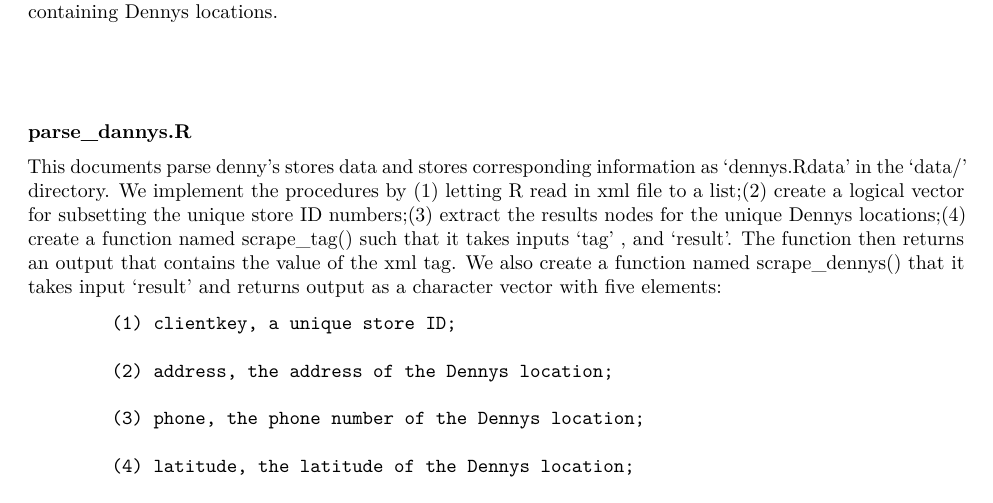
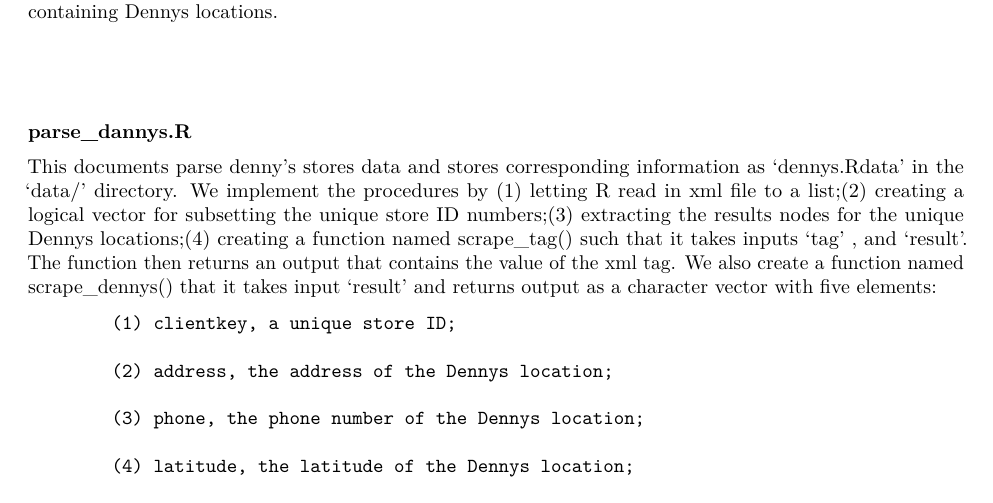
Before and after one commit to Darienzhangyy/Web-Scraping_LaQuinta-Dennys, an R Markdown document (hw2.Rmd): part of page 2 of 2, cut so that both start at the same text. Rendered offline with R 4.5, knitr and Pandoc, then LaTeX, with nearby package versions.

Commit message:
edited file again

```diff
--- a/hw2.Rmd
+++ b/hw2.Rmd
@@ -46,7 +46,7 @@
 
 **parse_dannys.R**
 
-This documents parse denny's stores data and stores corresponding information as 'dennys.Rdata' in the 'data/' directory. We implement the procedures by (1) letting R read in xml file to a list;(2) create a logical vector for subsetting the unique store ID numbers;(3) extract the results nodes for the unique Dennys locations;(4) create a function named scrape_tag() such that it takes inputs 'tag' <a particular xml tag whose value is to be extracted>, and 'result'<a particular result node>. The function then returns an output that contains the value of the xml tag. We also create a function named scrape_dennys() that it takes input 'result' <a particular result node> and returns output as a character vector with five elements:
+This documents parse denny's stores data and stores corresponding information as 'dennys.Rdata' in the 'data/' directory. We implement the procedures by (1) letting R read in xml file to a list;(2) creating a logical vector for subsetting the unique store ID numbers;(3) extracting the results nodes for the unique Dennys locations;(4) creating a function named scrape_tag() such that it takes inputs 'tag' <a particular xml tag whose value is to be extracted>, and 'result'<a particular result node>. The function then returns an output that contains the value of the xml tag. We also create a function named scrape_dennys() that it takes input 'result' <a particular result node> and returns output as a character vector with five elements:
 
             (1) clientkey, a unique store ID;
 
```
